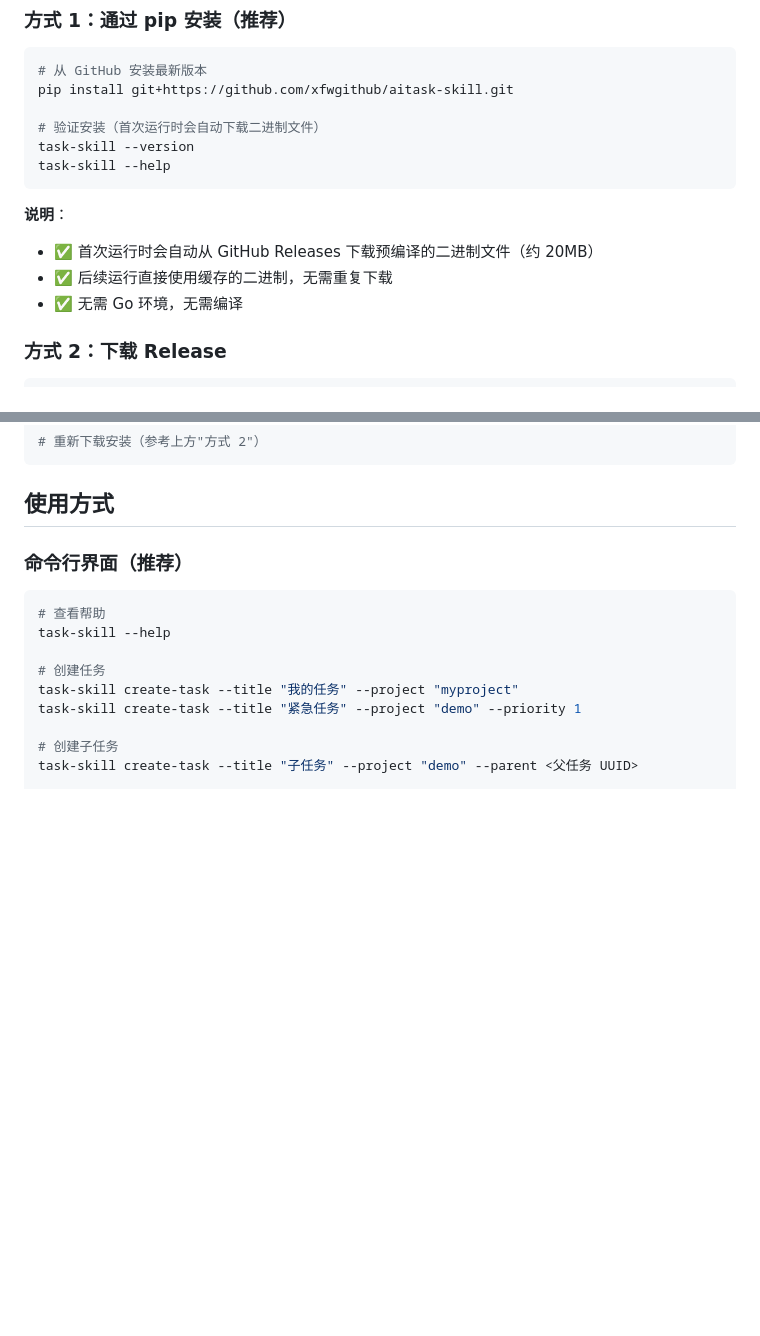
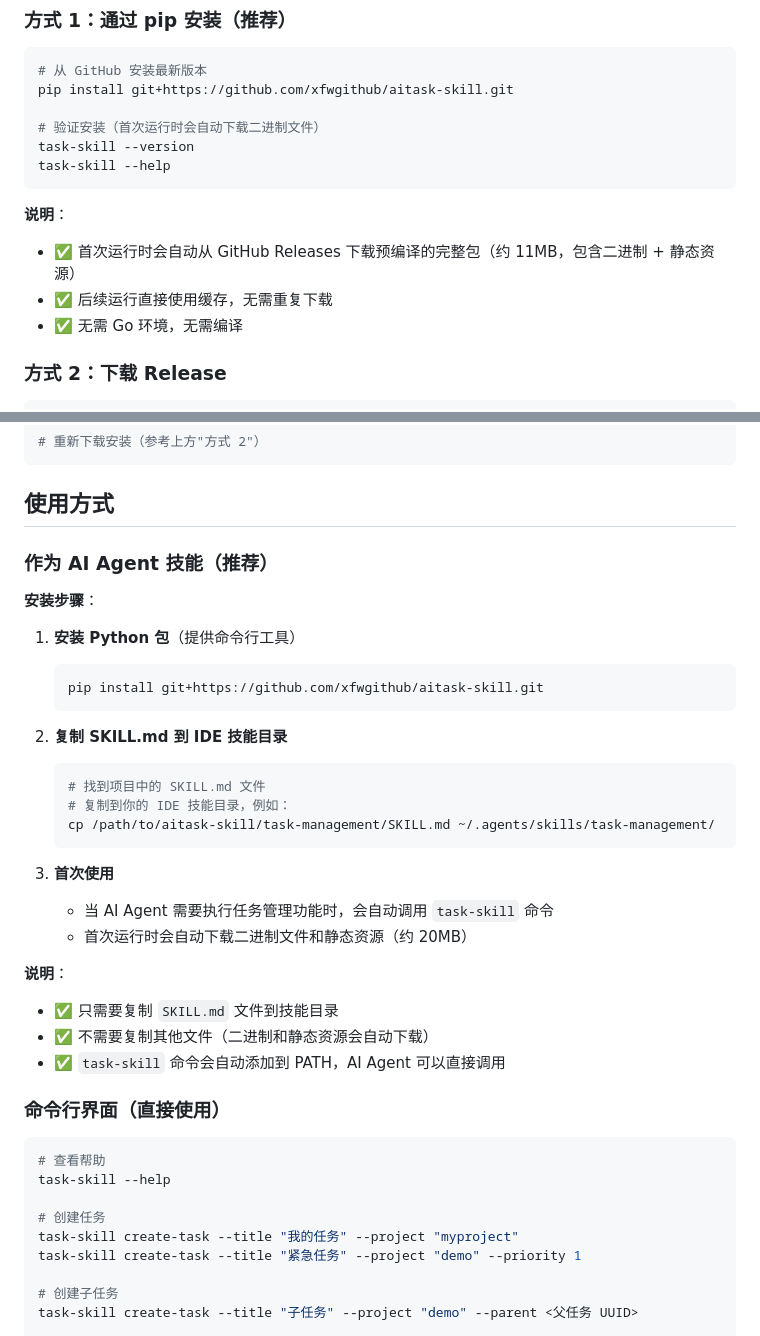
Before and after one commit to xfwgithub/aitask-skill, a Markdown page: README.md, 2 parts joined by grey strips. Drawn GitHub-style; blank space fills up the shorter version.

Commit message:
docs: clarify AI Agent skill installation
- Add section explaining how to use as AI Agent skill
- Clarify that only SKILL.md needs to be copied to IDE skill directory
- Binary and static resources are auto-downloaded on first run
- Update package size from 20MB to 11MB (compressed zip)

````diff
--- a/README.md
+++ b/README.md
@@ -20,8 +20,8 @@ task-skill --help
 ```
 
 **说明**：
-- ✅ 首次运行时会自动从 GitHub Releases 下载预编译的二进制文件（约 20MB）
-- ✅ 后续运行直接使用缓存的二进制，无需重复下载
+- ✅ 首次运行时会自动从 GitHub Releases 下载预编译的完整包（约 11MB，包含二进制 + 静态资源）
+- ✅ 后续运行直接使用缓存，无需重复下载
 - ✅ 无需 Go 环境，无需编译
 
 ### 方式 2：下载 Release
@@ -85,7 +85,32 @@ rm -rf ~/.agents/skills/task-management
 
 ## 使用方式
 
-### 命令行界面（推荐）
+### 作为 AI Agent 技能（推荐）
+
+**安装步骤**：
+
+1. **安装 Python 包**（提供命令行工具）
+   ```bash
+   pip install git+https://github.com/xfwgithub/aitask-skill.git
+   ```
+
+2. **复制 SKILL.md 到 IDE 技能目录**
+   ```bash
+   # 找到项目中的 SKILL.md 文件
+   # 复制到你的 IDE 技能目录，例如：
+   cp /path/to/aitask-skill/task-management/SKILL.md ~/.agents/skills/task-management/
+   ```
+
+3. **首次使用**
+   - 当 AI Agent 需要执行任务管理功能时，会自动调用 `task-skill` 命令
+   - 首次运行时会自动下载二进制文件和静态资源（约 20MB）
+
+**说明**：
+- ✅ 只需要复制 `SKILL.md` 文件到技能目录
+- ✅ 不需要复制其他文件（二进制和静态资源会自动下载）
+- ✅ `task-skill` 命令会自动添加到 PATH，AI Agent 可以直接调用
+
+### 命令行界面（直接使用）
 
 ```bash
 # 查看帮助
````
